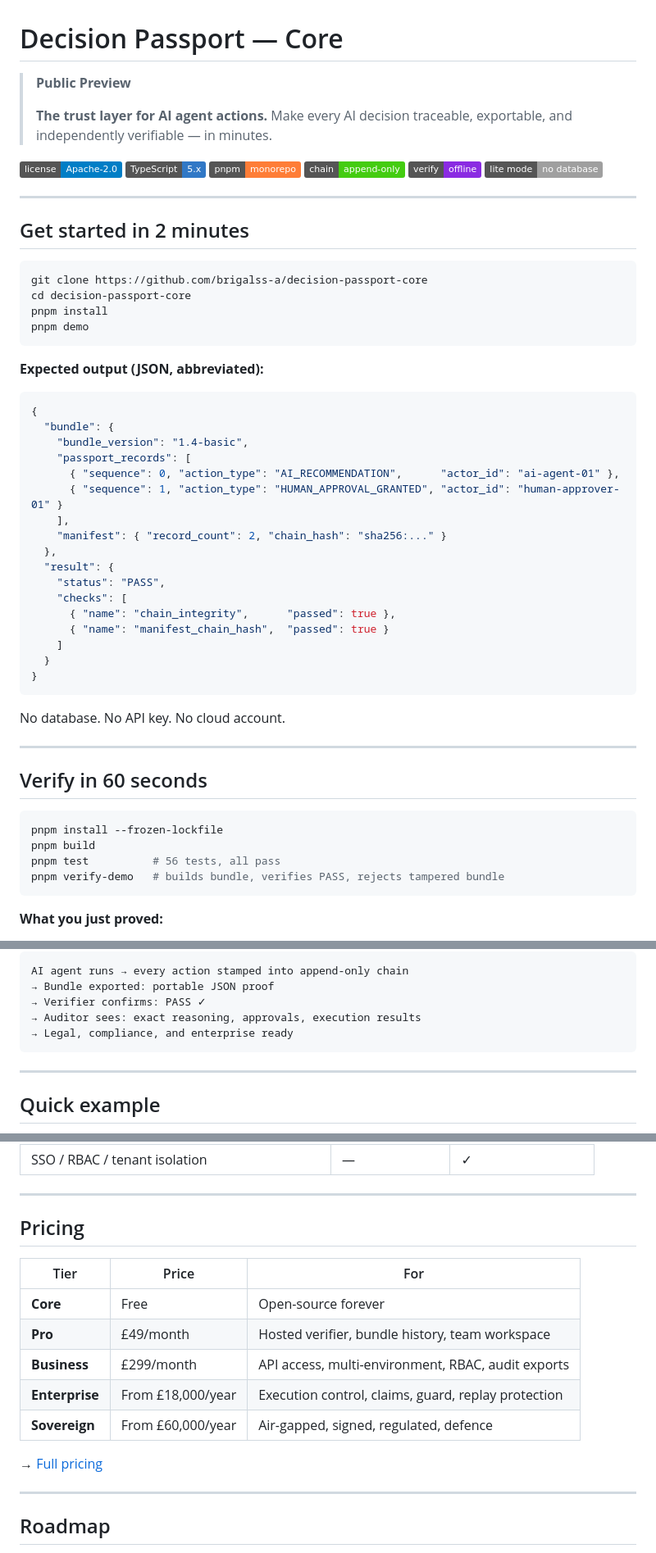
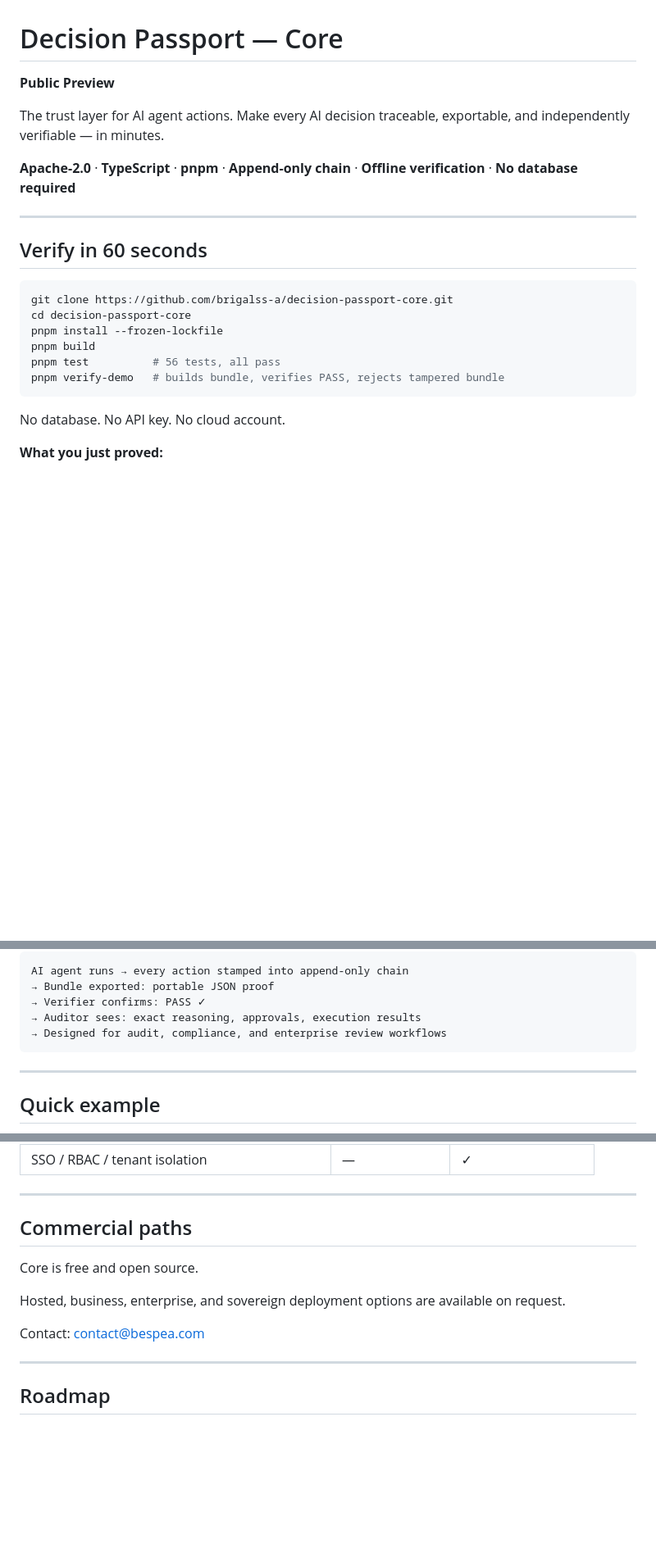
Before and after one commit to brigalss-a/decision-passport-core, a Markdown page: README.md, 3 parts joined by grey strips. Shown at 82% size. Drawn GitHub-style; badges without logos; blank space fills up the shorter version.

Commit message:
polish: tighten README wording, fix contributing, soften pricing

````diff
--- a/README.md
+++ b/README.md
@@ -1,62 +1,25 @@
 # Decision Passport — Core
 
-> **Public Preview**
->
-> **The trust layer for AI agent actions.**
-> Make every AI decision traceable, exportable, and independently verifiable — in minutes.
+**Public Preview**
 
-[![Apache-2.0](https://img.shields.io/badge/license-Apache--2.0-blue.svg)](LICENSE)
-[![TypeScript](https://img.shields.io/badge/TypeScript-5.x-3178C6.svg)](https://www.typescriptlang.org/)
-[![pnpm](https://img.shields.io/badge/pnpm-monorepo-orange.svg)](https://pnpm.io/)
-[![Append-Only Chain](https://img.shields.io/badge/chain-append--only-brightgreen.svg)]()
-[![Offline Verification](https://img.shields.io/badge/verify-offline-blueviolet.svg)]()
-[![No Database Required](https://img.shields.io/badge/lite%20mode-no%20database-lightgrey.svg)]()
+The trust layer for AI agent actions. Make every AI decision traceable, exportable, and independently verifiable — in minutes.
 
----
-
-## Get started in 2 minutes
-
-```bash
-git clone https://github.com/brigalss-a/decision-passport-core
-cd decision-passport-core
-pnpm install
-pnpm demo
-```
-
-**Expected output (JSON, abbreviated):**
-
-```json
-{
-  "bundle": {
-    "bundle_version": "1.4-basic",
-    "passport_records": [
-      { "sequence": 0, "action_type": "AI_RECOMMENDATION",      "actor_id": "ai-agent-01" },
-      { "sequence": 1, "action_type": "HUMAN_APPROVAL_GRANTED", "actor_id": "human-approver-01" }
-    ],
-    "manifest": { "record_count": 2, "chain_hash": "sha256:..." }
-  },
-  "result": {
-    "status": "PASS",
-    "checks": [
-      { "name": "chain_integrity",      "passed": true },
-      { "name": "manifest_chain_hash",  "passed": true }
-    ]
-  }
-}
-```
-
-No database. No API key. No cloud account.
+**Apache-2.0** · **TypeScript** · **pnpm** · **Append-only chain** · **Offline verification** · **No database required**
 
 ---
 
 ## Verify in 60 seconds
 
 ```bash
+git clone https://github.com/brigalss-a/decision-passport-core.git
+cd decision-passport-core
 pnpm install --frozen-lockfile
 pnpm build
 pnpm test          # 56 tests, all pass
 pnpm verify-demo   # builds bundle, verifies PASS, rejects tampered bundle
 ```
+
+No database. No API key. No cloud account.
 
 **What you just proved:**
 
@@ -106,7 +69,7 @@ AI agent runs → every action stamped into append-only chain
 → Bundle exported: portable JSON proof
 → Verifier confirms: PASS ✓
 → Auditor sees: exact reasoning, approvals, execution results
-→ Legal, compliance, and enterprise ready
+→ Designed for audit, compliance, and enterprise review workflows
 ```
 
 ---
@@ -324,17 +287,13 @@ The verifier checks:
 
 ---
 
-## Pricing
+## Commercial paths
 
-| Tier | Price | For |
-|---|---|---|
-| **Core** | Free | Open-source forever |
-| **Pro** | £49/month | Hosted verifier, bundle history, team workspace |
-| **Business** | £299/month | API access, multi-environment, RBAC, audit exports |
-| **Enterprise** | From £18,000/year | Execution control, claims, guard, replay protection |
-| **Sovereign** | From £60,000/year | Air-gapped, signed, regulated, defence |
+Core is free and open source.
 
-→ [Full pricing](docs/pricing.md)
+Hosted, business, enterprise, and sovereign deployment options are available on request.
+
+Contact: [contact@bespea.com](mailto:contact@bespea.com)
 
 ---
 
````
Also changed, not shown: other parts of README.md (+16 -10 lines).
